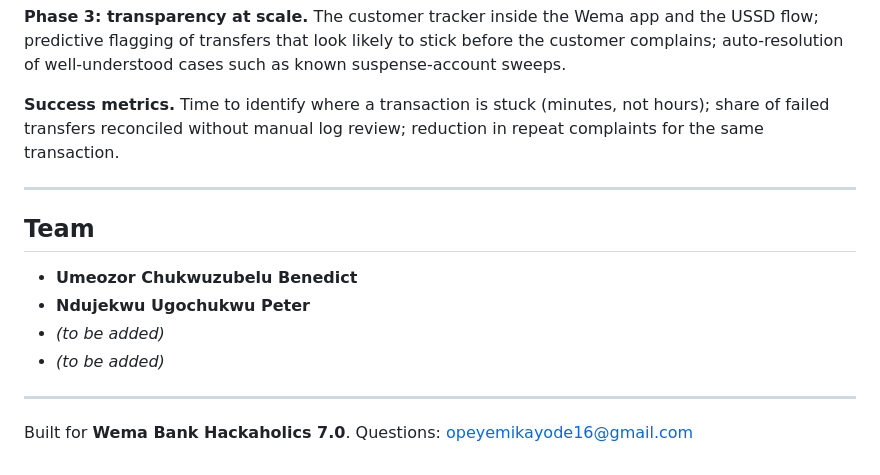
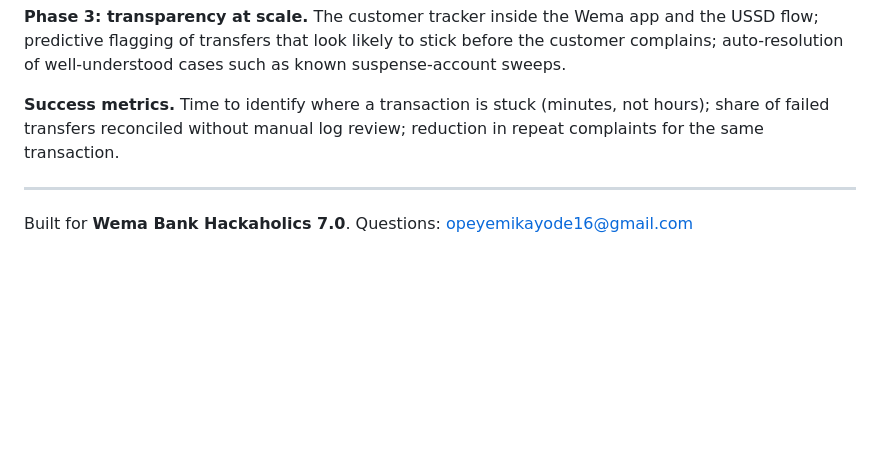
Before and after one commit to ndujesco/reCON, a Markdown page: README.md, the part around one of its changes. Drawn GitHub-style; blank space fills up the shorter version.

```diff
--- a/README.md
+++ b/README.md
@@ -290,13 +346,4 @@ transaction.
 
 ---
 
-## Team
-
-- **Umeozor Chukwuzubelu Benedict**
-- **Ndujekwu Ugochukwu Peter**
-- *(to be added)*
-- *(to be added)*
-
----
-
 Built for **Wema Bank Hackaholics 7.0**. Questions: <opeyemikayode16@gmail.com>
```
Also changed, not shown: other parts of README.md (+90 -34 lines).
